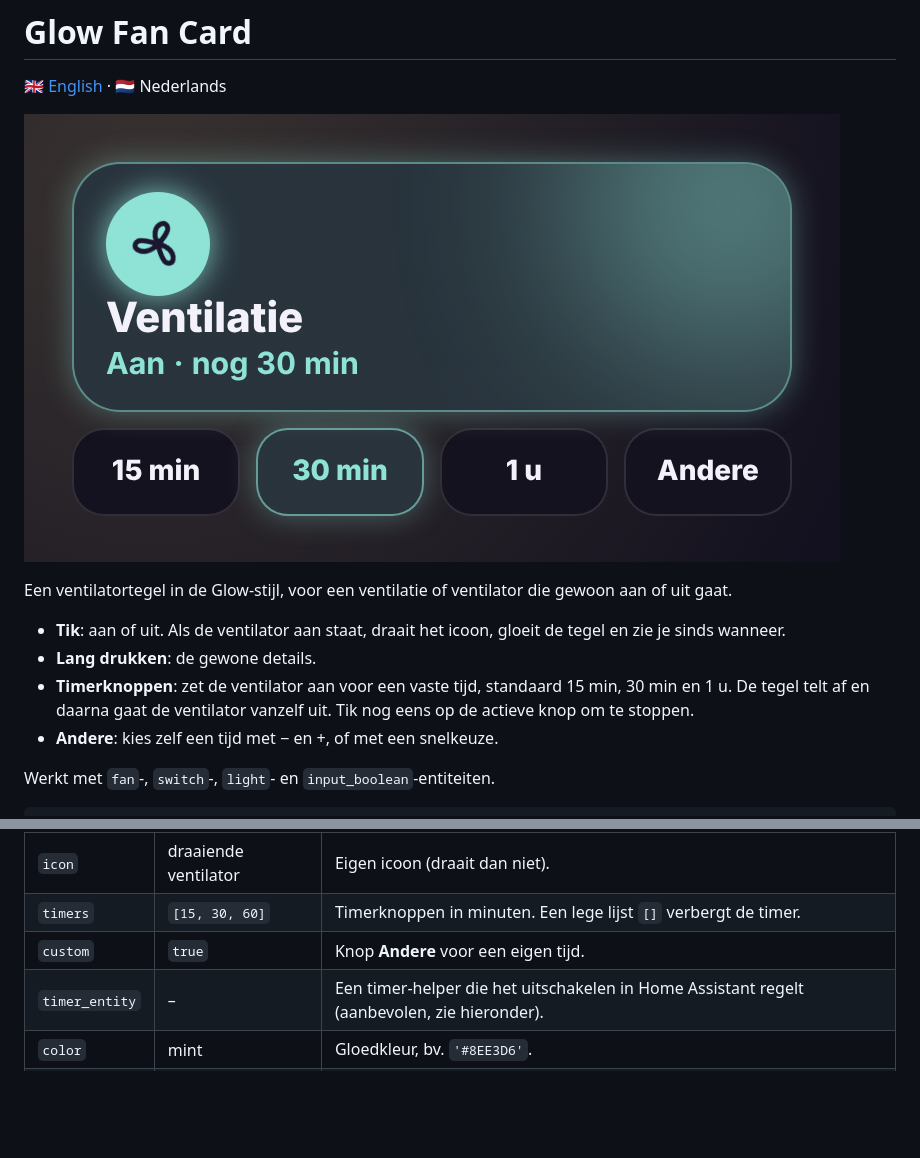
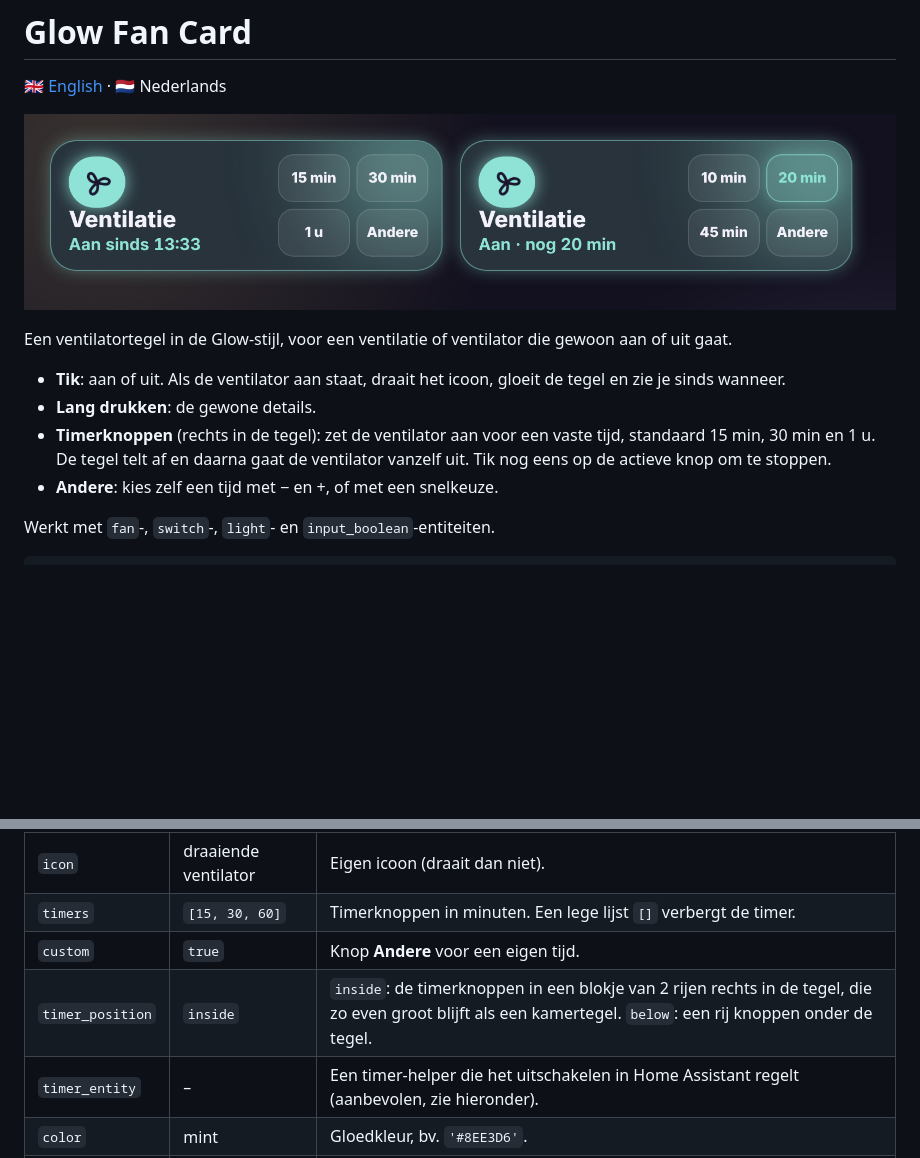
Before and after one commit to stijnleroy/glow-cards, a Markdown page: docs/fan.nl.md, 2 parts joined by grey strips. GitHub-like rendering; pictures changed too: images/fan.png; blank space fills up the shorter version.

```diff
--- a/docs/fan.nl.md
+++ b/docs/fan.nl.md
@@ -8,7 +8,7 @@ Een ventilatortegel in de Glow-stijl, voor een ventilatie of ventilator die gewo
 
 - **Tik**: aan of uit. Als de ventilator aan staat, draait het icoon, gloeit de tegel en zie je sinds wanneer.
 - **Lang drukken**: de gewone details.
-- **Timerknoppen**: zet de ventilator aan voor een vaste tijd, standaard 15 min, 30 min en 1 u. De tegel telt af en daarna gaat de ventilator vanzelf uit. Tik nog eens op de actieve knop om te stoppen.
+- **Timerknoppen** (rechts in de tegel): zet de ventilator aan voor een vaste tijd, standaard 15 min, 30 min en 1 u. De tegel telt af en daarna gaat de ventilator vanzelf uit. Tik nog eens op de actieve knop om te stoppen.
 - **Andere**: kies zelf een tijd met − en +, of met een snelkeuze.
 
 Werkt met `fan`-, `switch`-, `light`- en `input_boolean`-entiteiten.
@@ -28,6 +28,7 @@ timer_entity: timer.ventilatie
 | `icon` | draaiende ventilator | Eigen icoon (draait dan niet). |
 | `timers` | `[15, 30, 60]` | Timerknoppen in minuten. Een lege lijst `[]` verbergt de timer. |
 | `custom` | `true` | Knop **Andere** voor een eigen tijd. |
+| `timer_position` | `inside` | `inside`: de timerknoppen in een blokje van 2 rijen rechts in de tegel, die zo even groot blijft als een kamertegel. `below`: een rij knoppen onder de tegel. |
 | `timer_entity` | – | Een timer-helper die het uitschakelen in Home Assistant regelt (aanbevolen, zie hieronder). |
 | `color` | mint | Gloedkleur, bv. `'#8EE3D6'`. |
 | `glow` | `15` | Sterkte van de gloed in pixels. |
```
Also changed, not shown: docs/fan.md (+2 -1 lines), 3 other files.
